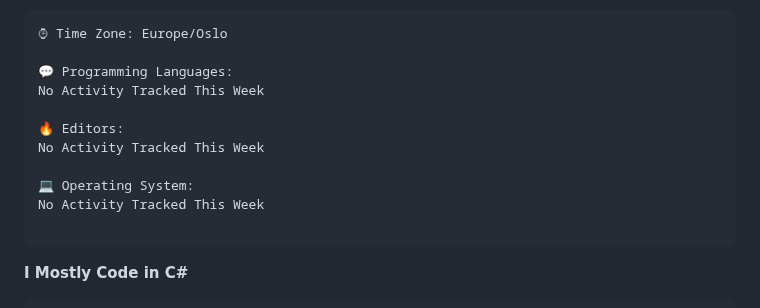
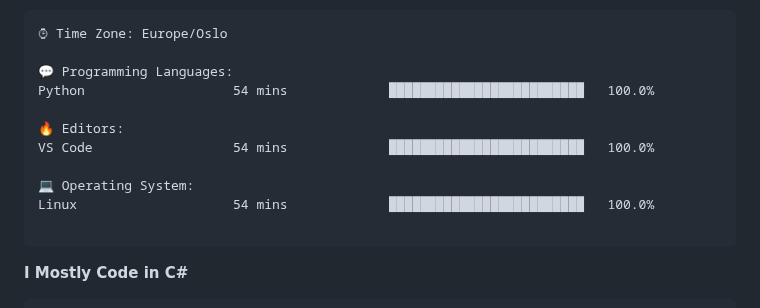
Before and after one commit to mipeal/mipeal, a Markdown page: README.md, the part around one of its changes. Rendered like a GitHub page.

Commit message:
Updated with Dev Metrics

````diff
--- a/README.md
+++ b/README.md
@@ -136,13 +136,13 @@ Sunday       11 commits     █░░░░░░░░░░░░░░░░
 ⌚︎ Time Zone: Europe/Oslo
 
 💬 Programming Languages:
-No Activity Tracked This Week
+Python                   54 mins             █████████████████████████   100.0%
 
 🔥 Editors:
-No Activity Tracked This Week
+VS Code                  54 mins             █████████████████████████   100.0%
 
 💻 Operating System:
-No Activity Tracked This Week
+Linux                    54 mins             █████████████████████████   100.0%
 
 ```
 
````
Also changed, not shown: other parts of README.md (+1 -1 lines).
